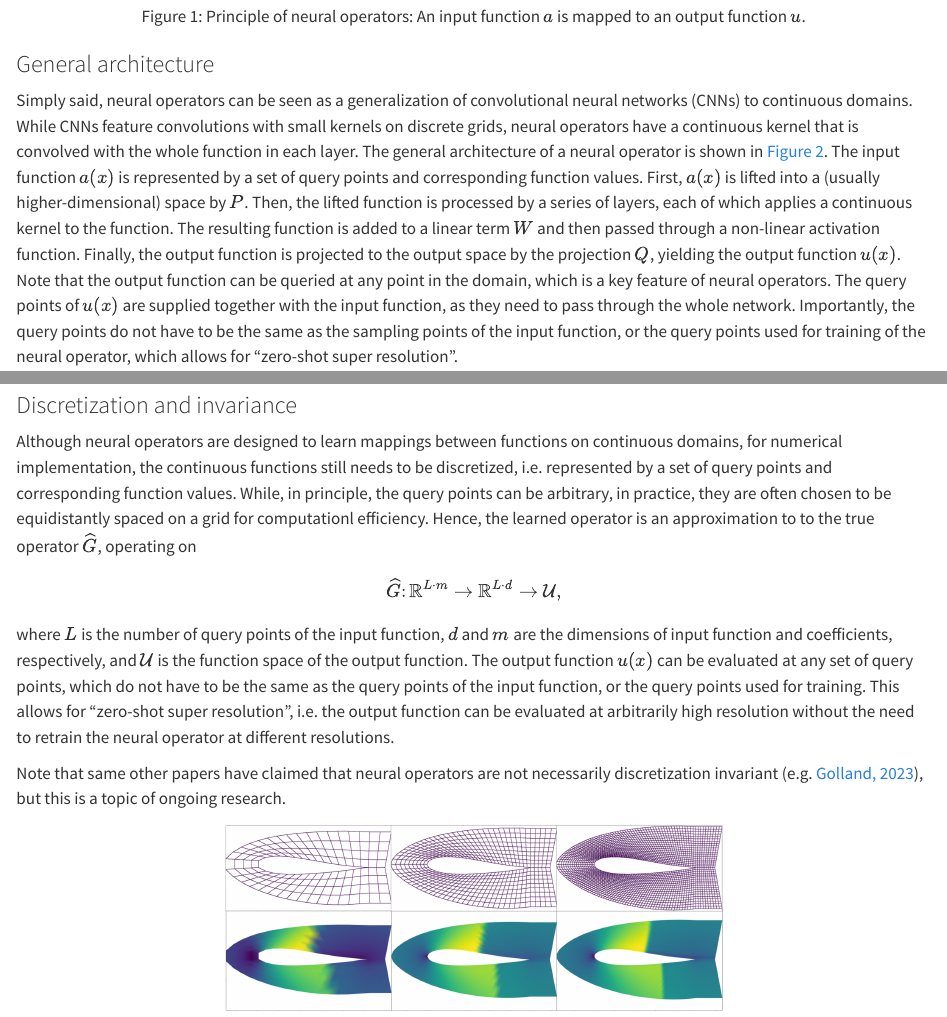
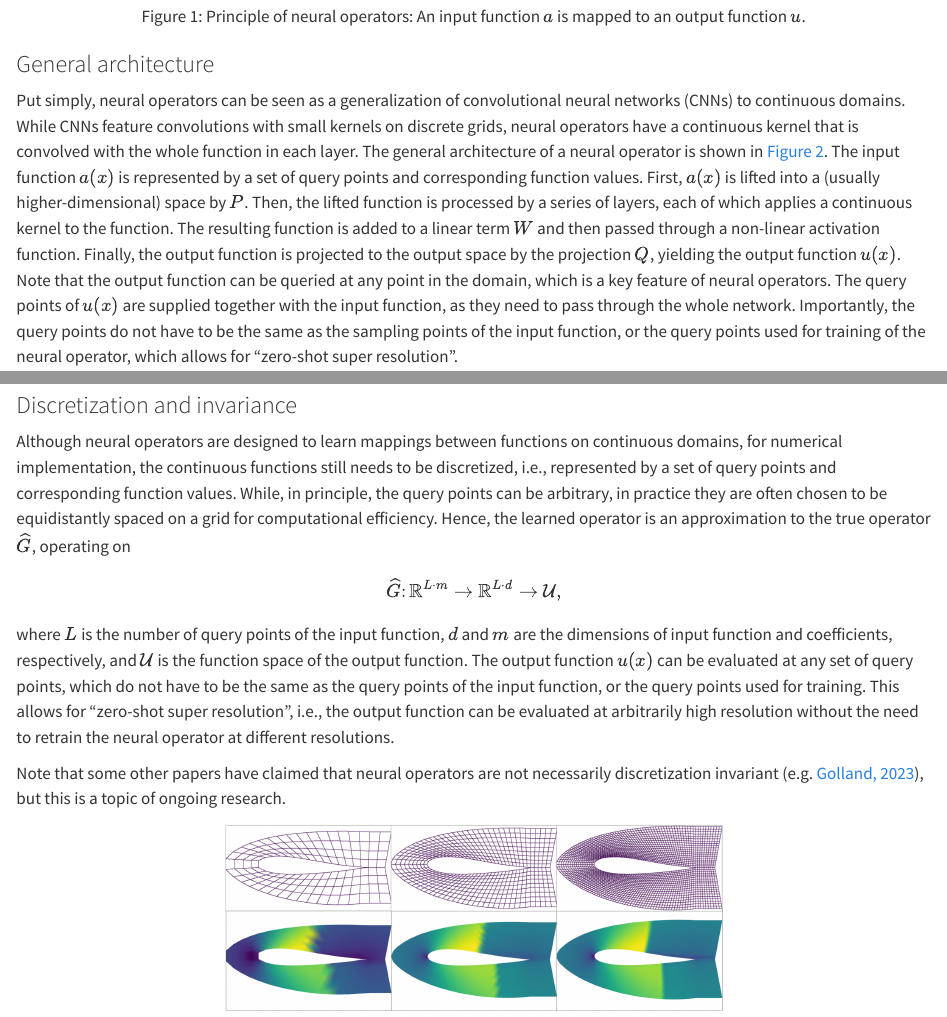
Before and after one commit to janelia-cvml/blog, a Quarto document (posts/NeuralOperators/index.qmd): the page in a window 1100 px wide, from 2550 px down, and a second part further down, joined at a grey line. Rendered offline with R 4.5, knitr and Pandoc in place of Quarto, with nearby package versions.

Commit message:
Fix some typos

```diff
--- a/posts/NeuralOperators/index.qmd
+++ b/posts/NeuralOperators/index.qmd
@@ -99,7 +99,7 @@ Principle of neural operators: An input function $a$ is mapped to an output func
 :::
 
 ### General architecture
-Simply said, neural operators can be seen as a generalization of convolutional neural networks (CNNs) to continuous domains. While CNNs feature convolutions with small kernels on discrete grids, neural operators have a continuous kernel that is convolved with the whole function in each layer.
+Put simply, neural operators can be seen as a generalization of convolutional neural networks (CNNs) to continuous domains. While CNNs feature convolutions with small kernels on discrete grids, neural operators have a continuous kernel that is convolved with the whole function in each layer.
 The general architecture of a neural operator is shown in @fig-no-architecture.
 The input function $a(x)$ is represented by a set of query points and corresponding function values. First, $a(x)$ is lifted into a (usually higher-dimensional) space by $P$. Then, the lifted function is processed by a series of layers, each of which applies a continuous kernel to the function. The resulting function is added to a linear term $W$ and then passed through a non-linear activation function. Finally, the output function is projected to the output space by the projection $Q$, yielding the output function $u(x)$.
 Note that the output function can be queried at any point in the domain, which is a key feature of neural operators. The query points of $u(x)$ are supplied together with the input function, as they need to pass through the whole network. Importantly, the query points do not have to be the same as the sampling points of the input function, or the query points used for training of the neural operator, which allows for "zero-shot super resolution".
@@ -113,15 +113,15 @@ General architecture of a neural operator. The input function $a(x)$ is lifted i
 
 ### Discretization and invariance
 
-Although neural operators are designed to learn mappings between functions on continuous domains, for numerical implementation, the continuous functions still needs to be discretized, i.e. represented by a set of query points and corresponding function values. While, in principle, the query points can be arbitrary, in practice, they are often chosen to be equidistantly spaced on a grid for computationl efficiency.
-Hence, the learned operator is an approximation to to the true operator $\widehat{G}$, operating on
+Although neural operators are designed to learn mappings between functions on continuous domains, for numerical implementation, the continuous functions still needs to be discretized, i.e., represented by a set of query points and corresponding function values. While, in principle, the query points can be arbitrary, in practice they are often chosen to be equidistantly spaced on a grid for computational efficiency.
+Hence, the learned operator is an approximation to the true operator $\widehat{G}$, operating on
 $$
 \widehat{G} \colon \mathbb{R}^{L \cdot m} \to \mathbb{R}^{L \cdot d} \rightarrow \mathcal{U},
 $$
 where $L$ is the number of query points of the input function, $d$ and $m$ are the dimensions of input function and coefficients, respectively, and $\mathcal{U}$ is the function space of the output function.
-The output function $u(x)$ can be evaluated at any set of query points, which do not have to be the same as the query points of the input function, or the query points used for training. This allows for "zero-shot super resolution", i.e. the output function can be evaluated at arbitrarily high resolution without the need to retrain the neural operator at different resolutions.
+The output function $u(x)$ can be evaluated at any set of query points, which do not have to be the same as the query points of the input function, or the query points used for training. This allows for "zero-shot super resolution", i.e., the output function can be evaluated at arbitrarily high resolution without the need to retrain the neural operator at different resolutions.
 
-Note that same other papers have claimed that neural operators are not necessarily discretization invariant (e.g. [Golland, 2023](#Golland2023)), but this is a topic of ongoing research.
+Note that some other papers have claimed that neural operators are not necessarily discretization invariant (e.g. [Golland, 2023](#Golland2023)), but this is a topic of ongoing research.
 
 
 ::: {#fig-discretiation-invariance style="width: 500px; margin: auto; text-align: center;"}
```
Also changed, not shown: posts/NeuralOperators/index.qmd (14 more changed lines).
